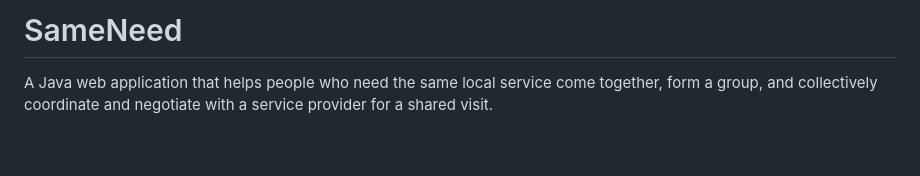
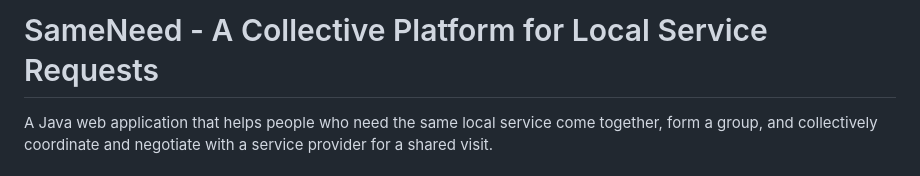
Before and after one commit to ravirajjain1/PROJECT_SameNeed, a Markdown page: README.md, the part around the change. Rendered like a GitHub page; blank space fills up the shorter version.

```diff
--- a/README.md
+++ b/README.md
@@ -1,4 +1,4 @@
-# SameNeed
+# SameNeed - A Collective Platform for Local Service Requests
 
 A Java web application that helps people who need the same local service come together, form a group, and collectively coordinate and negotiate with a service provider for a shared visit.
 
```
